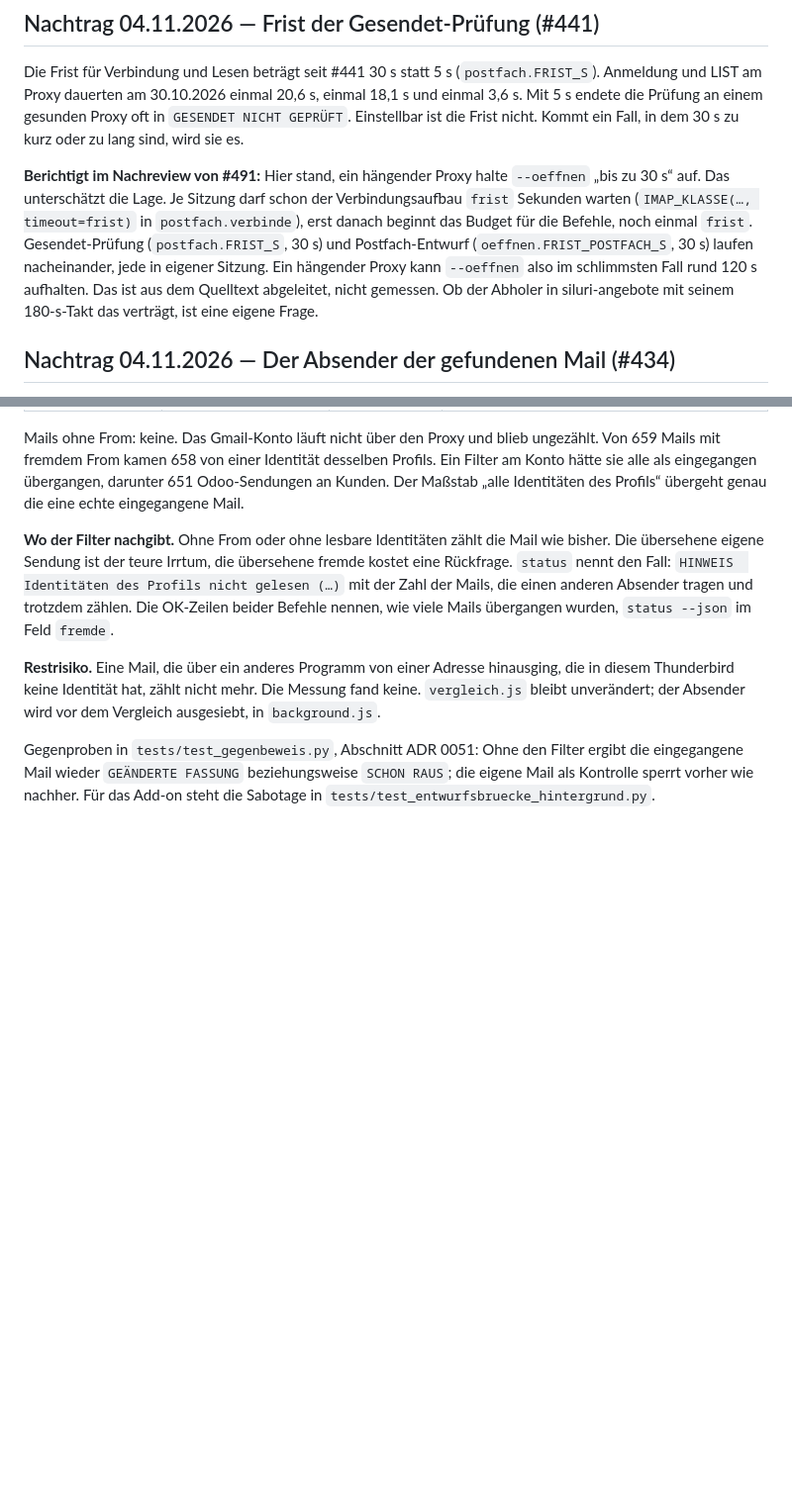
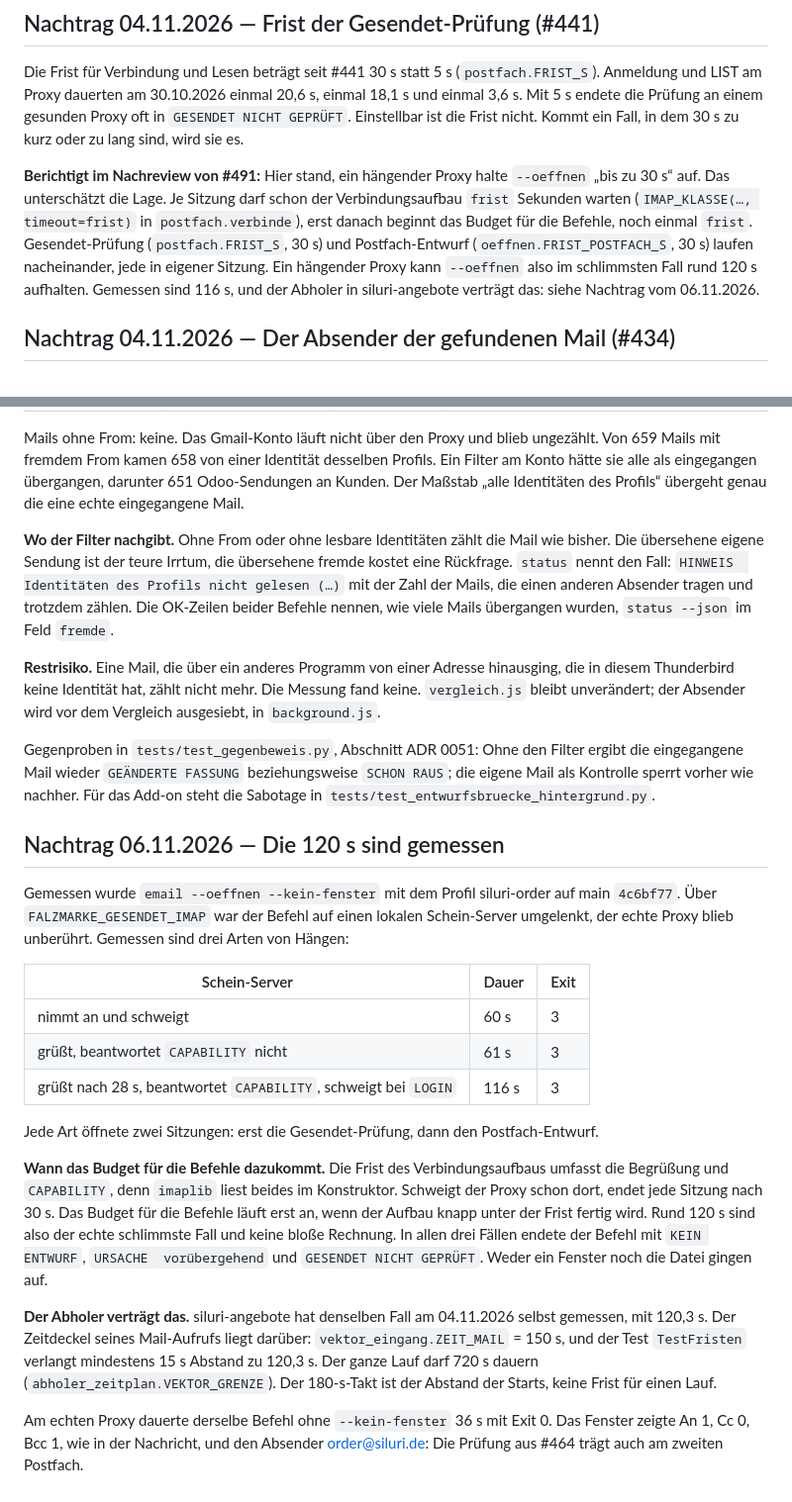
Before and after one commit to blitzsicht/falzmarke, a Markdown page: docs/entscheidungen/0051-gesendet-sperre-und-postfach-entwurf.md, 2 parts joined by grey strips. Shown at 99% size. GitHub-like rendering; blank space fills up the shorter version.

Commit message:
ADR 0051: Die 120 s eines hängenden Proxys sind gemessen (#570)

```diff
--- a/docs/entscheidungen/0051-gesendet-sperre-und-postfach-entwurf.md
+++ b/docs/entscheidungen/0051-gesendet-sperre-und-postfach-entwurf.md
@@ -229,9 +229,8 @@ es.
 Sekunden warten (`IMAP_KLASSE(…, timeout=frist)` in `postfach.verbinde`), erst danach beginnt das
 Budget für die Befehle, noch einmal `frist`. Gesendet-Prüfung (`postfach.FRIST_S`, 30 s) und
 Postfach-Entwurf (`oeffnen.FRIST_POSTFACH_S`, 30 s) laufen nacheinander, jede in eigener Sitzung.
-Ein hängender Proxy kann `--oeffnen` also im schlimmsten Fall rund 120 s aufhalten. Das ist aus
-dem Quelltext abgeleitet, nicht gemessen. Ob der Abholer in siluri-angebote mit seinem
-180-s-Takt das verträgt, ist eine eigene Frage.
+Ein hängender Proxy kann `--oeffnen` also im schlimmsten Fall rund 120 s aufhalten. Gemessen sind
+116 s, und der Abholer in siluri-angebote verträgt das: siehe Nachtrag vom 06.11.2026.
 
 ## Nachtrag 04.11.2026 — Der Absender der gefundenen Mail (#434)
 
@@ -279,3 +278,34 @@ Gegenproben in `tests/test_gegenbeweis.py`, Abschnitt ADR 0051: Ohne den Filter
 eingegangene Mail wieder `GEÄNDERTE FASSUNG` beziehungsweise `SCHON RAUS`; die eigene Mail als
 Kontrolle sperrt vorher wie nachher. Für das Add-on steht die Sabotage in
 `tests/test_entwurfsbruecke_hintergrund.py`.
+
+## Nachtrag 06.11.2026 — Die 120 s sind gemessen
+
+Gemessen wurde `email --oeffnen --kein-fenster` mit dem Profil siluri-order auf main `4c6bf77`.
+Über `FALZMARKE_GESENDET_IMAP` war der Befehl auf einen lokalen Schein-Server umgelenkt, der
+echte Proxy blieb unberührt. Gemessen sind drei Arten von Hängen:
+
+| Schein-Server | Dauer | Exit |
+|---|---|---|
+| nimmt an und schweigt | 60 s | 3 |
+| grüßt, beantwortet `CAPABILITY` nicht | 61 s | 3 |
+| grüßt nach 28 s, beantwortet `CAPABILITY`, schweigt bei `LOGIN` | 116 s | 3 |
+
+Jede Art öffnete zwei Sitzungen: erst die Gesendet-Prüfung, dann den Postfach-Entwurf.
+
+**Wann das Budget für die Befehle dazukommt.** Die Frist des Verbindungsaufbaus umfasst die
+Begrüßung und `CAPABILITY`, denn `imaplib` liest beides im Konstruktor. Schweigt der Proxy
+schon dort, endet jede Sitzung nach 30 s. Das Budget für die Befehle läuft erst an, wenn der Aufbau
+knapp unter der Frist fertig wird. Rund 120 s sind also der echte schlimmste Fall und keine bloße
+Rechnung. In allen drei Fällen endete der Befehl mit `KEIN ENTWURF`, `URSACHE  vorübergehend`
+und `GESENDET NICHT GEPRÜFT`. Weder ein Fenster noch die Datei gingen auf.
+
+**Der Abholer verträgt das.** siluri-angebote hat denselben Fall am 04.11.2026 selbst gemessen,
+mit 120,3 s. Der Zeitdeckel seines Mail-Aufrufs liegt darüber: `vektor_eingang.ZEIT_MAIL` = 150 s,
+und der Test `TestFristen` verlangt mindestens 15 s Abstand zu 120,3 s. Der ganze Lauf darf
+720 s dauern (`abholer_zeitplan.VEKTOR_GRENZE`). Der 180-s-Takt ist der Abstand der Starts, keine
+Frist für einen Lauf.
+
+Am echten Proxy dauerte derselbe Befehl ohne `--kein-fenster` 36 s mit Exit 0. Das Fenster
+zeigte An 1, Cc 0, Bcc 1, wie in der Nachricht, und den Absender order@siluri.de: Die Prüfung aus
+#464 trägt auch am zweiten Postfach.
```
